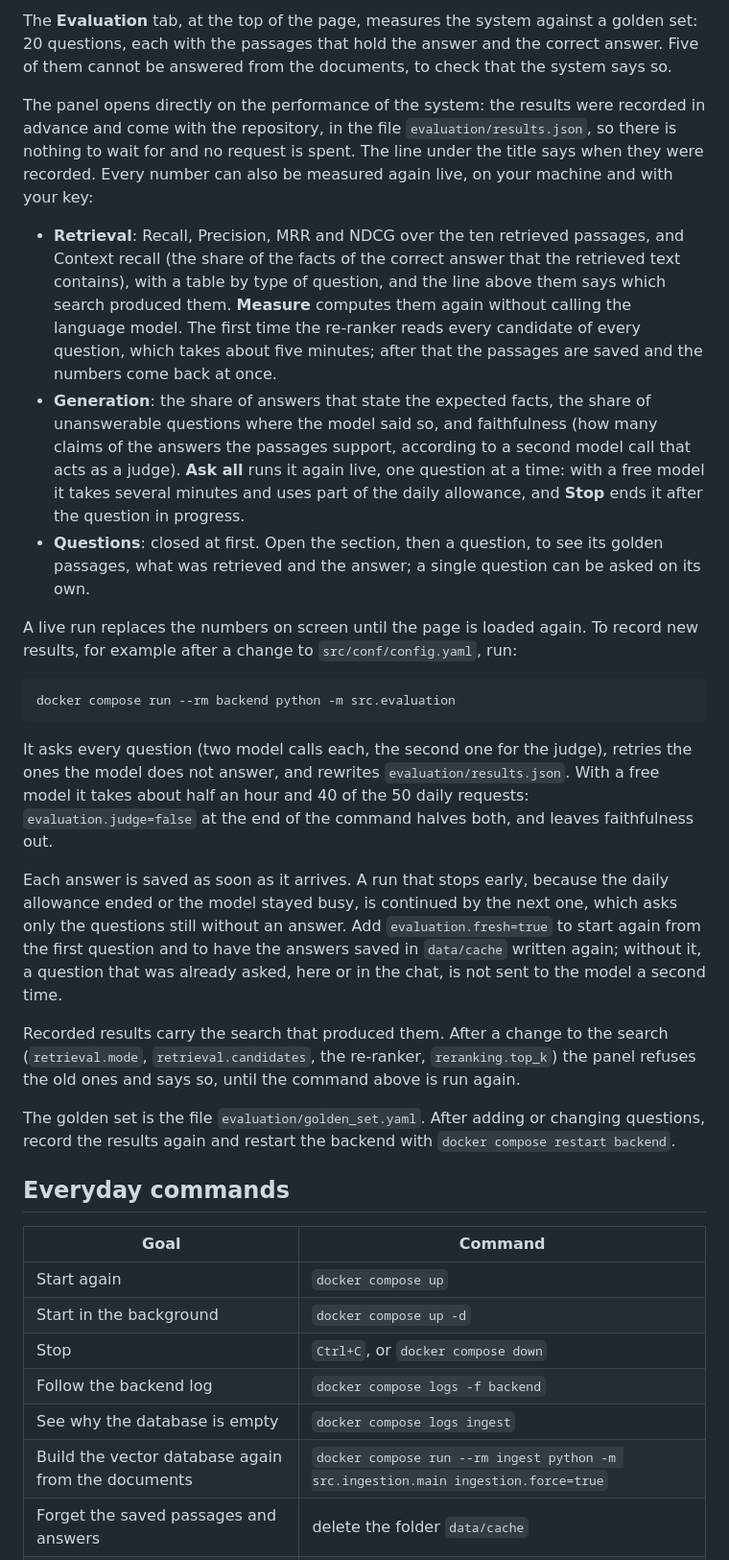
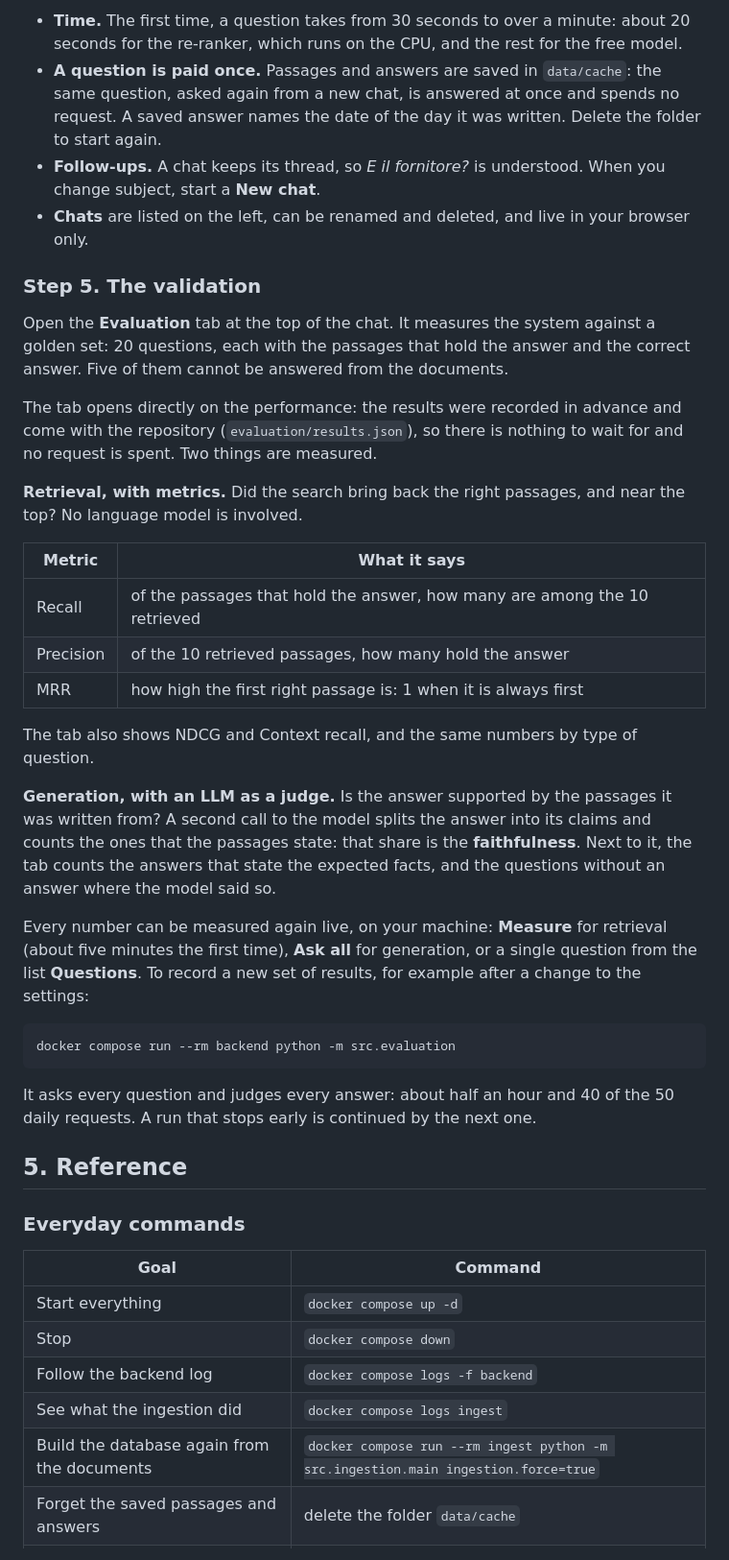
Before and after one commit to nameisalfio/RAG-Workshop, a Markdown page: README.md, the part around one of its changes. Shown at 96% size. GitHub-like rendering.

````diff
--- a/README.md
+++ b/README.md
@@ -202,62 +204,61 @@ Questions worth trying:
 
-The **Evaluation** tab, at the top of the page, measures the system against a golden set: 20
-questions, each with the passages that hold the answer and the correct answer. Five of them
-cannot be answered from the documents, to check that the system says so.
+- **Time.** The first time, a question takes from 30 seconds to over a minute: about 20 seconds for
+  the re-ranker, which runs on the CPU, and the rest for the free model.
+- **A question is paid once.** Passages and answers are saved in `data/cache`: the same question,
+  asked again from a new chat, is answered at once and spends no request. A saved answer names the
+  date of the day it was written. Delete the folder to start again.
+- **Follow-ups.** A chat keeps its thread, so *E il fornitore?* is understood. When you change
+  subject, start a **New chat**.
+- **Chats** are listed on the left, can be renamed and deleted, and live in your browser only.
 
-The panel opens directly on the performance of the system: the results were recorded in advance
-and come with the repository, in the file `evaluation/results.json`, so there is nothing to wait
-for and no request is spent. The line under the title says when they were recorded. Every number
-can also be measured again live, on your machine and with your key:
+### Step 5. The validation
 
-- **Retrieval**: Recall, Precision, MRR and NDCG over the ten retrieved passages, and Context
-  recall (the share of the facts of the correct answer that the retrieved text contains), with a
-  table by type of question, and the line above them says which search produced them. **Measure**
-  computes them again without calling the language model. The first time the re-ranker reads
-  every candidate of every question, which takes about five minutes; after that the passages
-  are saved and the numbers come back at once.
-- **Generation**: the share of answers that state the expected facts, the share of unanswerable
-  questions where the model said so, and faithfulness (how many claims of the answers the passages
-  support, according to a second model call that acts as a judge). **Ask all** runs it again live,
-  one question at a time: with a free model it takes several minutes and uses part of the daily
-  allowance, and **Stop** ends it after the question in progress.
-- **Questions**: closed at first. Open the section, then a question, to see its golden passages,
-  what was retrieved and the answer; a single question can be asked on its own.
+Open the **Evaluation** tab at the top of the chat. It measures the system against a golden set:
+20 questions, each with the passages that hold the answer and the correct answer. Five of them
+cannot be answered from the documents.
 
-A live run replaces the numbers on screen until the page is loaded again. To record new results,
-for example after a change to `src/conf/config.yaml`, run:
+The tab opens directly on the performance: the results were recorded in advance and come with the
+repository (`evaluation/results.json`), so there is nothing to wait for and no request is spent.
+Two things are measured.
+
+**Retrieval, with metrics.** Did the search bring back the right passages, and near the top? No
+language model is involved.
+
+| Metric | What it says |
+|---|---|
+| Recall | of the passages that hold the answer, how many are among the 10 retrieved |
+| Precision | of the 10 retrieved passages, how many hold the answer |
+| MRR | how high the first right passage is: 1 when it is always first |
+
+The tab also shows NDCG and Context recall, and the same numbers by type of question.
+
+**Generation, with an LLM as a judge.** Is the answer supported by the passages it was written
+from? A second call to the model splits the answer into its claims and counts the ones that the
+passages state: that share is the **faithfulness**. Next to it, the tab counts the answers that
+state the expected facts, and the questions without an answer where the model said so.
+
+Every number can be measured again live, on your machine: **Measure** for retrieval (about five
+minutes the first time), **Ask all** for generation, or a single question from the list
+**Questions**. To record a new set of results, for example after a change to the settings:
 
 ```bash
 docker compose run --rm backend python -m src.evaluation
 ```
 
-It asks every question (two model calls each, the second one for the judge), retries the ones the
-model does not answer, and rewrites `evaluation/results.json`. With a free model it takes about
-half an hour and 40 of the 50 daily requests: `evaluation.judge=false` at the end of the command
-halves both, and leaves faithfulness out.
+It asks every question and judges every answer: about half an hour and 40 of the 50 daily
+requests. A run that stops early is continued by the next one.
 
-Each answer is saved as soon as it arrives. A run that stops early, because the daily allowance
-ended or the model stayed busy, is continued by the next one, which asks only the questions still
-without an answer. Add `evaluation.fresh=true` to start again from the first question and to have
-the answers saved in `data/cache` written again; without it, a question that was already asked,
-here or in the chat, is not sent to the model a second time.
+## 5. Reference
 
-Recorded results carry the search that produced them. After a change to the search
-(`retrieval.mode`, `retrieval.candidates`, the re-ranker, `reranking.top_k`) the panel refuses the
-old ones and says so, until the command above is run again.
-
-The golden set is the file `evaluation/golden_set.yaml`. After adding or changing questions,
-record the results again and restart the backend with `docker compose restart backend`.
-
-## Everyday commands
+### Everyday commands
 
 | Goal | Command |
 |---|---|
-| Start again | `docker compose up` |
-| Start in the background | `docker compose up -d` |
-| Stop | `Ctrl+C`, or `docker compose down` |
+| Start everything | `docker compose up -d` |
+| Stop | `docker compose down` |
 | Follow the backend log | `docker compose logs -f backend` |
-| See why the database is empty | `docker compose logs ingest` |
-| Build the vector database again from the documents | `docker compose run --rm ingest python -m src.ingestion.main ingestion.force=true` |
+| See what the ingestion did | `docker compose logs ingest` |
+| Build the database again from the documents | `docker compose run --rm ingest python -m src.ingestion.main ingestion.force=true` |
 | Forget the saved passages and answers | delete the folder `data/cache` |
 | Delete the database and the downloaded models | `docker compose down -v` |
 
````
Also changed, not shown: other parts of README.md (+164 -232 lines).
